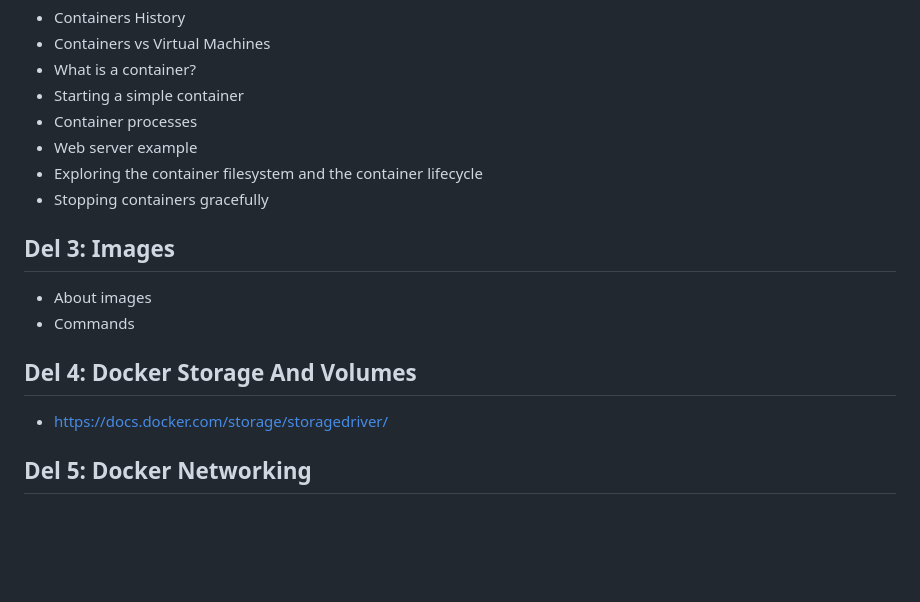
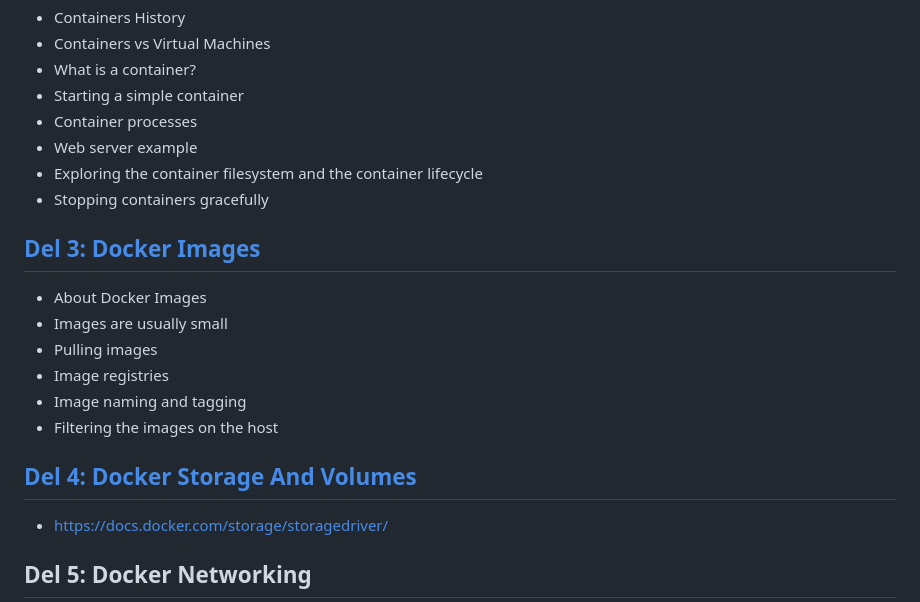
Before and after one commit to icta-tecaji/docker-kubernetes-prakticna-delavnica, a Markdown page: README.md, the part around the change. GitHub-like rendering; blank space fills up the shorter version.

Commit message:
add images

```diff
--- a/README.md
+++ b/README.md
@@ -19,12 +19,15 @@
 - Exploring the container filesystem and the container lifecycle
 - Stopping containers gracefully
 
+## [Del 3: Docker Images](./03_Docker_Images/README.md)
+- About Docker Images
+- Images are usually small
+- Pulling images
+- Image registries
+- Image naming and tagging
+- Filtering the images on the host
 
-## Del 3: Images
-- About images
-- Commands
-
-## Del 4: Docker Storage And Volumes
+## [Del 4: Docker Storage And Volumes](./04_Docker_Storage_And_Volumes/README.md)
 - https://docs.docker.com/storage/storagedriver/
 
 ## Del 5: Docker Networking
```
Also changed, not shown: 02_Containers/README.md (+0 -24 lines), 03_Docker_Images/README.md (added, +108 -0 lines), 03_Docker_Images/images/img01.png (added), 03_Docker_Images/images/img02.png (added), 03_Images/README.md (deleted).
